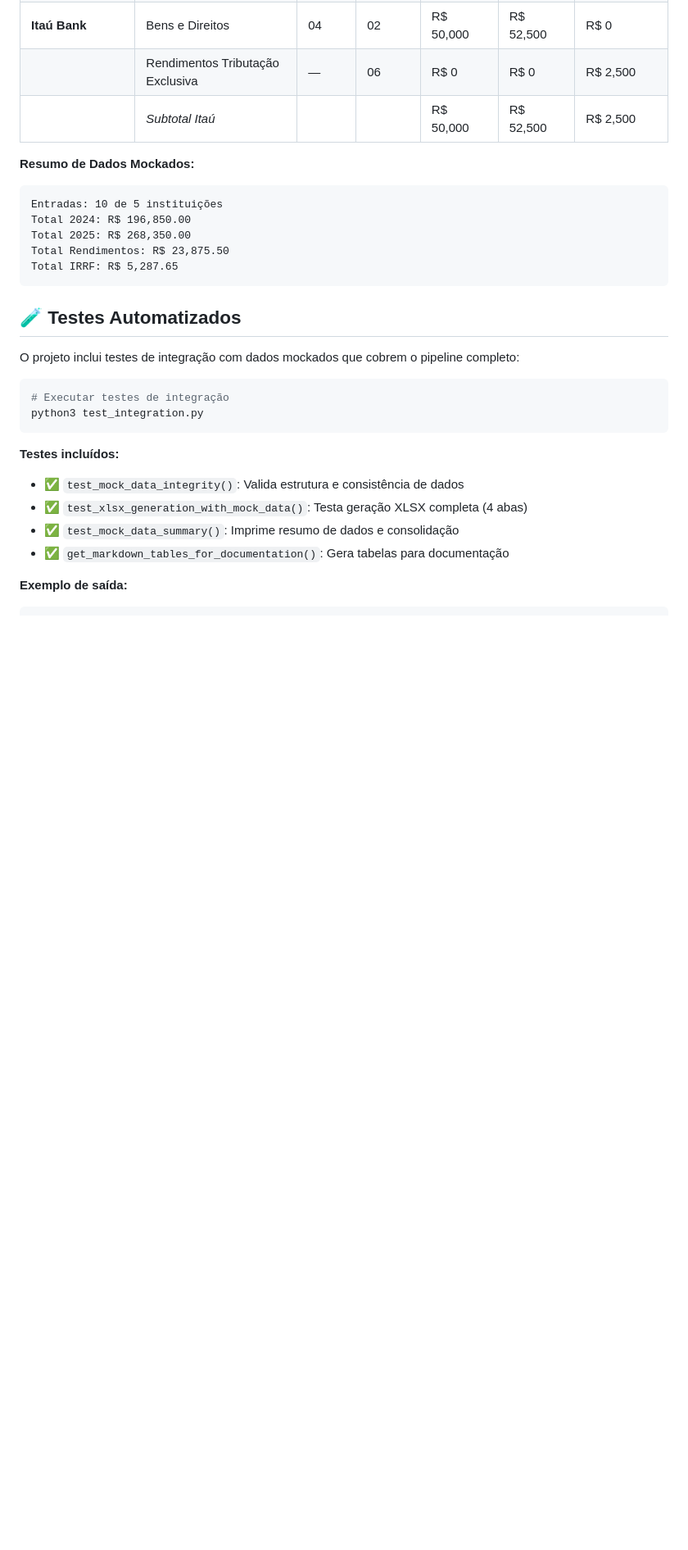
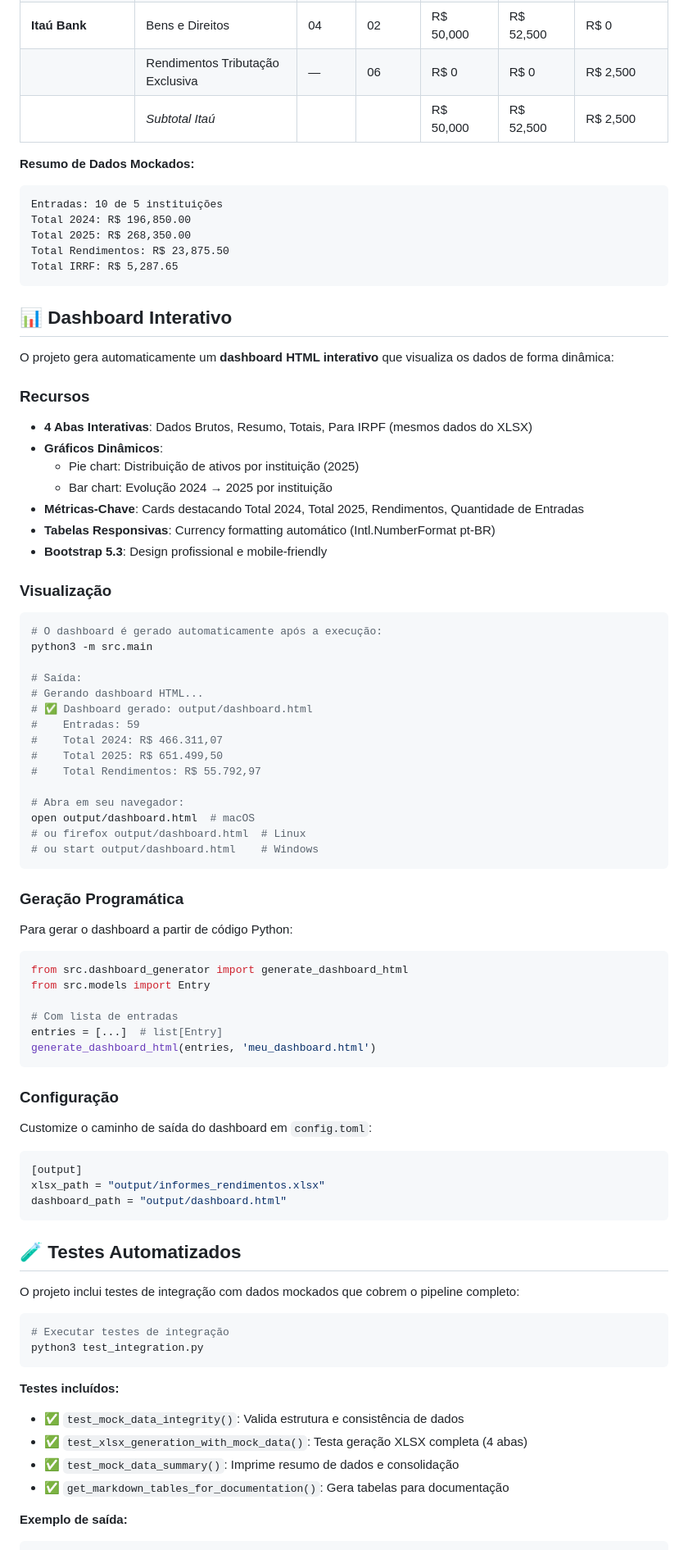
Before and after one commit to PedroPK/IncomeStatementProcessor, a Markdown page: README.md, the part around the change. Shown at 82% size. Drawn GitHub-style; blank space fills up the shorter version.

Commit message:
docs: add dashboard section to README and CHANGELOG

````diff
--- a/README.md
+++ b/README.md
@@ -281,6 +281,63 @@ Total Rendimentos: R$ 23,875.50
 Total IRRF: R$ 5,287.65
 ```
 
+## 📊 Dashboard Interativo
+
+O projeto gera automaticamente um **dashboard HTML interativo** que visualiza os dados de forma dinâmica:
+
+### Recursos
+
+- **4 Abas Interativas**: Dados Brutos, Resumo, Totais, Para IRPF (mesmos dados do XLSX)
+- **Gráficos Dinâmicos**:
+  - Pie chart: Distribuição de ativos por instituição (2025)
+  - Bar chart: Evolução 2024 → 2025 por instituição
+- **Métricas-Chave**: Cards destacando Total 2024, Total 2025, Rendimentos, Quantidade de Entradas
+- **Tabelas Responsivas**: Currency formatting automático (Intl.NumberFormat pt-BR)
+- **Bootstrap 5.3**: Design profissional e mobile-friendly
+
+### Visualização
+
+```bash
+# O dashboard é gerado automaticamente após a execução:
+python3 -m src.main
+
+# Saída:
+# Gerando dashboard HTML...
+# ✅ Dashboard gerado: output/dashboard.html
+#    Entradas: 59
+#    Total 2024: R$ 466.311,07
+#    Total 2025: R$ 651.499,50
+#    Total Rendimentos: R$ 55.792,97
+
+# Abra em seu navegador:
+open output/dashboard.html  # macOS
+# ou firefox output/dashboard.html  # Linux
+# ou start output/dashboard.html    # Windows
+```
+
+### Geração Programática
+
+Para gerar o dashboard a partir de código Python:
+
+```python
+from src.dashboard_generator import generate_dashboard_html
+from src.models import Entry
+
+# Com lista de entradas
+entries = [...]  # list[Entry]
+generate_dashboard_html(entries, 'meu_dashboard.html')
+```
+
+### Configuração
+
+Customize o caminho de saída do dashboard em `config.toml`:
+
+```toml
+[output]
+xlsx_path = "output/informes_rendimentos.xlsx"
+dashboard_path = "output/dashboard.html"
+```
+
 ## 🧪 Testes Automatizados
 
 O projeto inclui testes de integração com dados mockados que cobrem o pipeline completo:
````
Also changed, not shown: CHANGELOG.md (+31 -0 lines).
